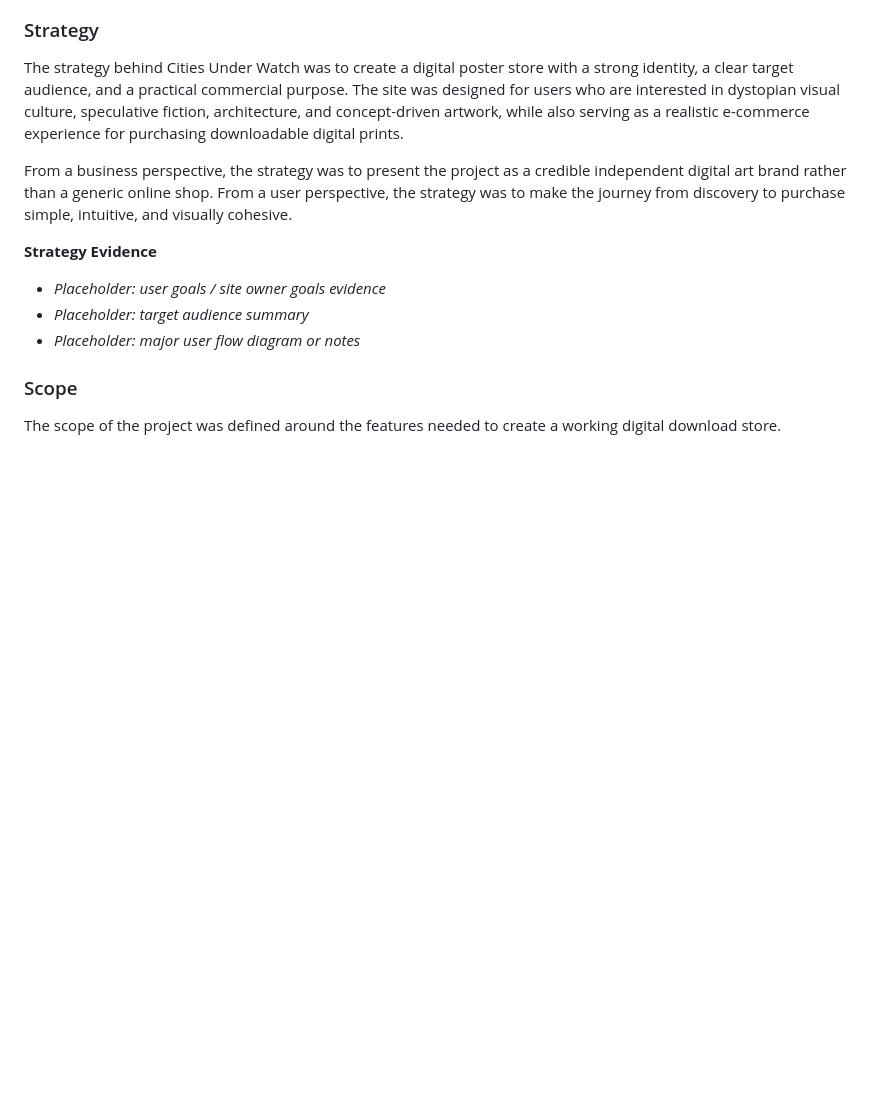
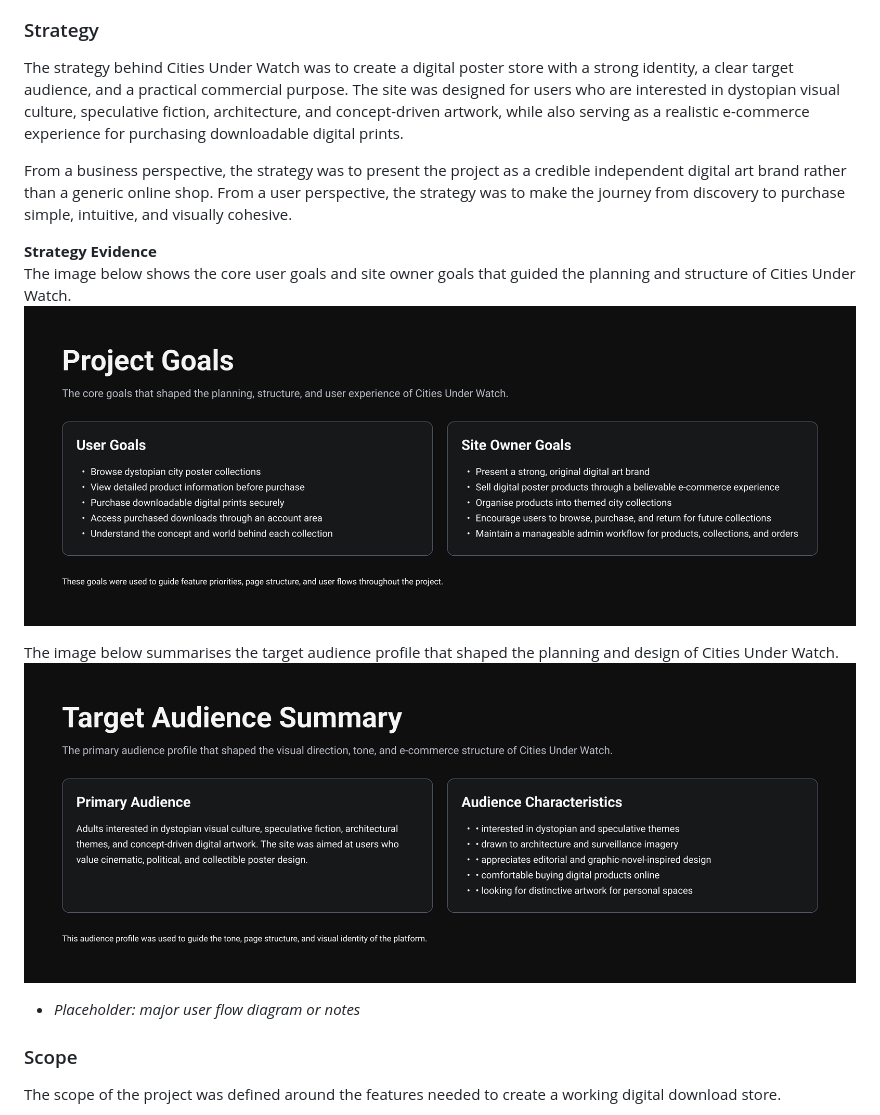
Before and after one commit to creatvie-introvert/cities-under-watch, a Markdown page: README.md, the part around the change. Drawn GitHub-style; pictures changed too: documentation/project-goals-evidence.png (added), documentation/target-audience-evidence.png (added); blank space fills up the shorter version.

Commit message:
docs: add project goals and target audience evidence to README

```diff
--- a/README.md
+++ b/README.md
@@ -80,9 +80,12 @@ The strategy behind Cities Under Watch was to create a digital poster store with
 From a business perspective, the strategy was to present the project as a credible independent digital art brand rather than a generic online shop. From a user perspective, the strategy was to make the journey from discovery to purchase simple, intuitive, and visually cohesive.
 
 
-**Strategy Evidence**
-- _Placeholder: user goals / site owner goals evidence_
-- _Placeholder: target audience summary_
+**Strategy Evidence**<br>
+The image below shows the core user goals and site owner goals that guided the planning and structure of Cities Under Watch.
+![Project Goals Evidence](documentation/project-goals-evidence.png)
+
+The image below summarises the target audience profile that shaped the planning and design of Cities Under Watch.
+![Target Audience Evidence](documentation/target-audience-evidence.png)
 - _Placeholder: major user flow diagram or notes_
 
 ### Scope
```
